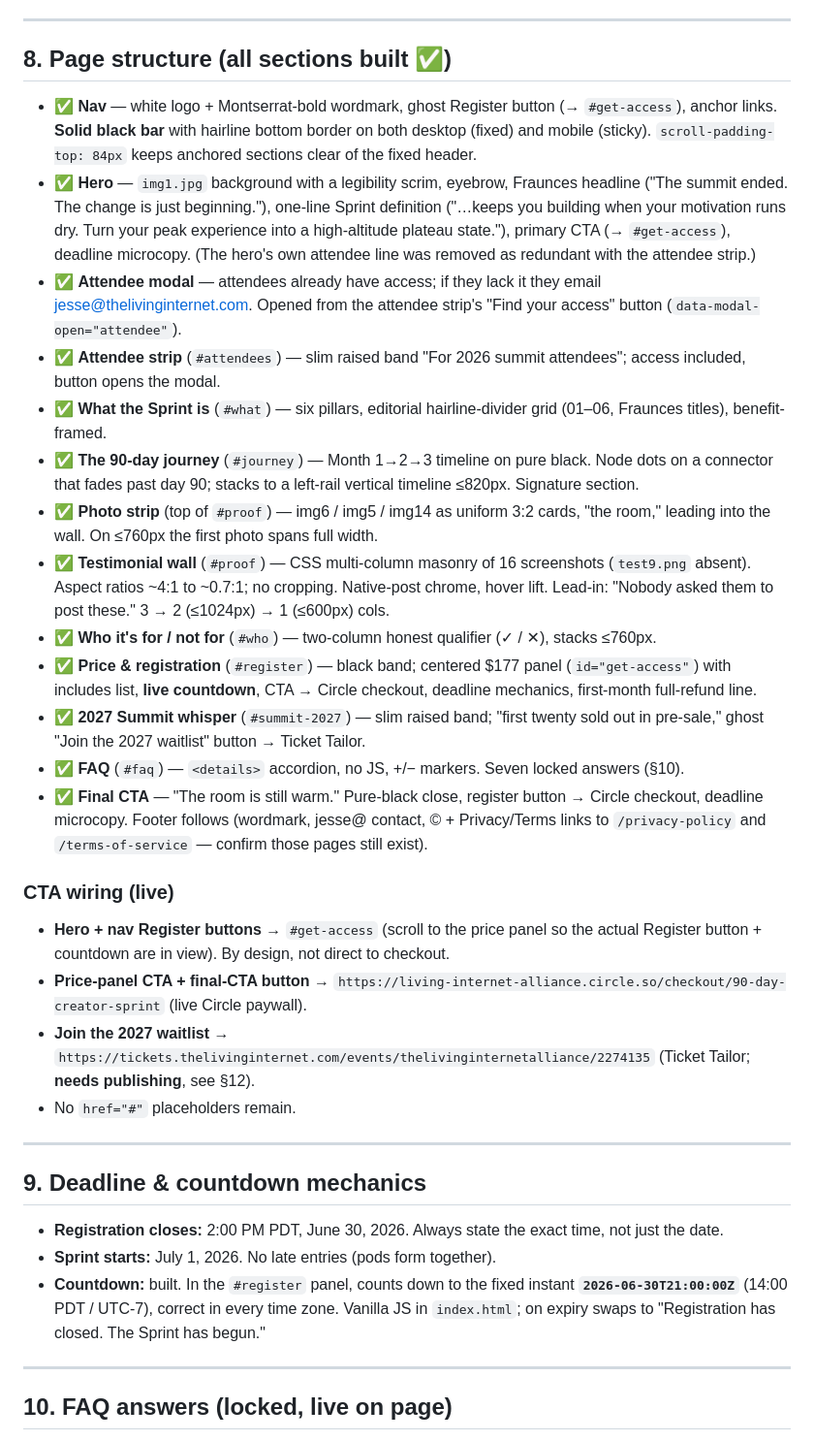
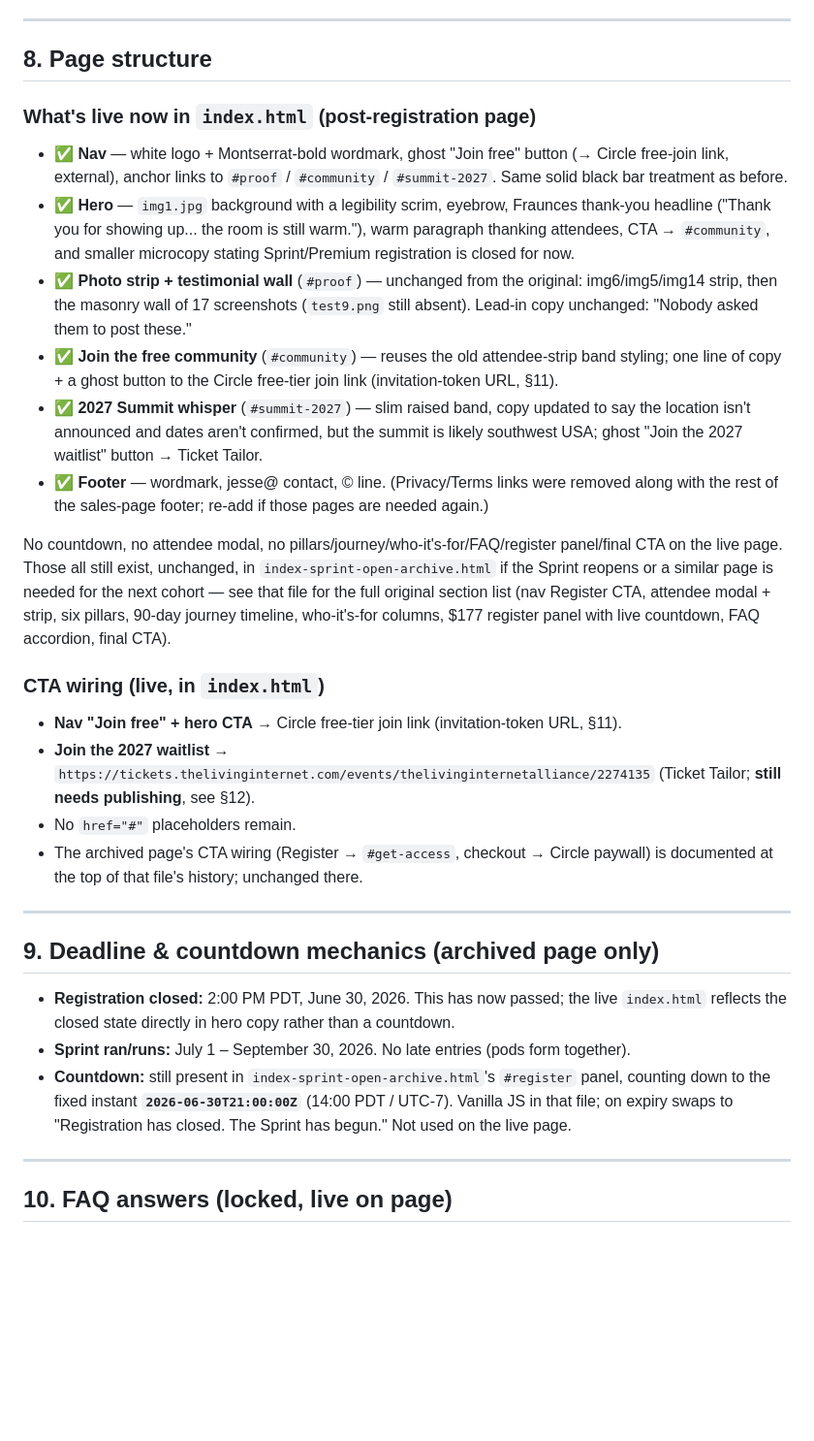
Before and after one commit to GitRealHappy/creator, a Markdown page: CLAUDE.md, the part around one of its changes. Shown at 97% size. Rendered like a GitHub page; blank space fills up the shorter version.

```diff
--- a/CLAUDE.md
+++ b/CLAUDE.md
@@ -134,35 +149,31 @@ The Sprint consists of six pillars:
 
 ---
 
-## 8. Page structure (all sections built ✅)
+## 8. Page structure
 
-- ✅ **Nav** — white logo + Montserrat-bold wordmark, ghost Register button (→ `#get-access`), anchor links. **Solid black bar** with hairline bottom border on both desktop (fixed) and mobile (sticky). `scroll-padding-top: 84px` keeps anchored sections clear of the fixed header.
-- ✅ **Hero** — `img1.jpg` background with a legibility scrim, eyebrow, Fraunces headline ("The summit ended. The change is just beginning."), one-line Sprint definition ("…keeps you building when your motivation runs dry. Turn your peak experience into a high-altitude plateau state."), primary CTA (→ `#get-access`), deadline microcopy. (The hero's own attendee line was removed as redundant with the attendee strip.)
-- ✅ **Attendee modal** — attendees already have access; if they lack it they email jesse@thelivinginternet.com. Opened from the attendee strip's "Find your access" button (`data-modal-open="attendee"`).
-- ✅ **Attendee strip** (`#attendees`) — slim raised band "For 2026 summit attendees"; access included, button opens the modal.
-- ✅ **What the Sprint is** (`#what`) — six pillars, editorial hairline-divider grid (01–06, Fraunces titles), benefit-framed.
-- ✅ **The 90-day journey** (`#journey`) — Month 1→2→3 timeline on pure black. Node dots on a connector that fades past day 90; stacks to a left-rail vertical timeline ≤820px. Signature section.
-- ✅ **Photo strip** (top of `#proof`) — img6 / img5 / img14 as uniform 3:2 cards, "the room," leading into the wall. On ≤760px the first photo spans full width.
-- ✅ **Testimonial wall** (`#proof`) — CSS multi-column masonry of 16 screenshots (`test9.png` absent). Aspect ratios ~4:1 to ~0.7:1; no cropping. Native-post chrome, hover lift. Lead-in: "Nobody asked them to post these." 3 → 2 (≤1024px) → 1 (≤600px) cols.
-- ✅ **Who it's for / not for** (`#who`) — two-column honest qualifier (✓ / ✕), stacks ≤760px.
-- ✅ **Price & registration** (`#register`) — black band; centered $177 panel (`id="get-access"`) with includes list, **live countdown**, CTA → Circle checkout, deadline mechanics, first-month full-refund line.
-- ✅ **2027 Summit whisper** (`#summit-2027`) — slim raised band; "first twenty sold out in pre-sale," ghost "Join the 2027 waitlist" button → Ticket Tailor.
-- ✅ **FAQ** (`#faq`) — `<details>` accordion, no JS, +/− markers. Seven locked answers (§10).
-- ✅ **Final CTA** — "The room is still warm." Pure-black close, register button → Circle checkout, deadline microcopy. Footer follows (wordmark, jesse@ contact, © + Privacy/Terms links to `/privacy-policy` and `/terms-of-service` — confirm those pages still exist).
+### What's live now in `index.html` (post-registration page)
+- ✅ **Nav** — white logo + Montserrat-bold wordmark, ghost "Join free" button (→ Circle free-join link, external), anchor links to `#proof` / `#community` / `#summit-2027`. Same solid black bar treatment as before.
+- ✅ **Hero** — `img1.jpg` background with a legibility scrim, eyebrow, Fraunces thank-you headline ("Thank you for showing up... the room is still warm."), warm paragraph thanking attendees, CTA → `#community`, and smaller microcopy stating Sprint/Premium registration is closed for now.
+- ✅ **Photo strip + testimonial wall** (`#proof`) — unchanged from the original: img6/img5/img14 strip, then the masonry wall of 17 screenshots (`test9.png` still absent). Lead-in copy unchanged: "Nobody asked them to post these."
+- ✅ **Join the free community** (`#community`) — reuses the old attendee-strip band styling; one line of copy + a ghost button to the Circle free-tier join link (invitation-token URL, §11).
+- ✅ **2027 Summit whisper** (`#summit-2027`) — slim raised band, copy updated to say the location isn't announced and dates aren't confirmed, but the summit is likely southwest USA; ghost "Join the 2027 waitlist" button → Ticket Tailor.
+- ✅ **Footer** — wordmark, jesse@ contact, © line. (Privacy/Terms links were removed along with the rest of the sales-page footer; re-add if those pages are needed again.)
 
-### CTA wiring (live)
-- **Hero + nav Register buttons** → `#get-access` (scroll to the price panel so the actual Register button + countdown are in view). By design, not direct to checkout.
-- **Price-panel CTA + final-CTA button** → `https://living-internet-alliance.circle.so/checkout/90-day-creator-sprint` (live Circle paywall).
-- **Join the 2027 waitlist** → `https://tickets.thelivinginternet.com/events/thelivinginternetalliance/2274135` (Ticket Tailor; **needs publishing**, see §12).
+No countdown, no attendee modal, no pillars/journey/who-it's-for/FAQ/register panel/final CTA on the live page. Those all still exist, unchanged, in `index-sprint-open-archive.html` if the Sprint reopens or a similar page is needed for the next cohort — see that file for the full original section list (nav Register CTA, attendee modal + strip, six pillars, 90-day journey timeline, who-it's-for columns, $177 register panel with live countdown, FAQ accordion, final CTA).
+
+### CTA wiring (live, in `index.html`)
+- **Nav "Join free" + hero CTA** → Circle free-tier join link (invitation-token URL, §11).
+- **Join the 2027 waitlist** → `https://tickets.thelivinginternet.com/events/thelivinginternetalliance/2274135` (Ticket Tailor; **still needs publishing**, see §12).
 - No `href="#"` placeholders remain.
+- The archived page's CTA wiring (Register → `#get-access`, checkout → Circle paywall) is documented at the top of that file's history; unchanged there.
 
 ---
 
-## 9. Deadline & countdown mechanics
+## 9. Deadline & countdown mechanics (archived page only)
 
-- **Registration closes:** 2:00 PM PDT, June 30, 2026. Always state the exact time, not just the date.
-- **Sprint starts:** July 1, 2026. No late entries (pods form together).
-- **Countdown:** built. In the `#register` panel, counts down to the fixed instant **`2026-06-30T21:00:00Z`** (14:00 PDT / UTC-7), correct in every time zone. Vanilla JS in `index.html`; on expiry swaps to "Registration has closed. The Sprint has begun."
+- **Registration closed:** 2:00 PM PDT, June 30, 2026. This has now passed; the live `index.html` reflects the closed state directly in hero copy rather than a countdown.
+- **Sprint ran/runs:** July 1 – September 30, 2026. No late entries (pods form together).
+- **Countdown:** still present in `index-sprint-open-archive.html`'s `#register` panel, counting down to the fixed instant **`2026-06-30T21:00:00Z`** (14:00 PDT / UTC-7). Vanilla JS in that file; on expiry swaps to "Registration has closed. The Sprint has begun." Not used on the live page.
 
 ---
 
```
Also changed, not shown: other parts of CLAUDE.md (+31 -17 lines).
